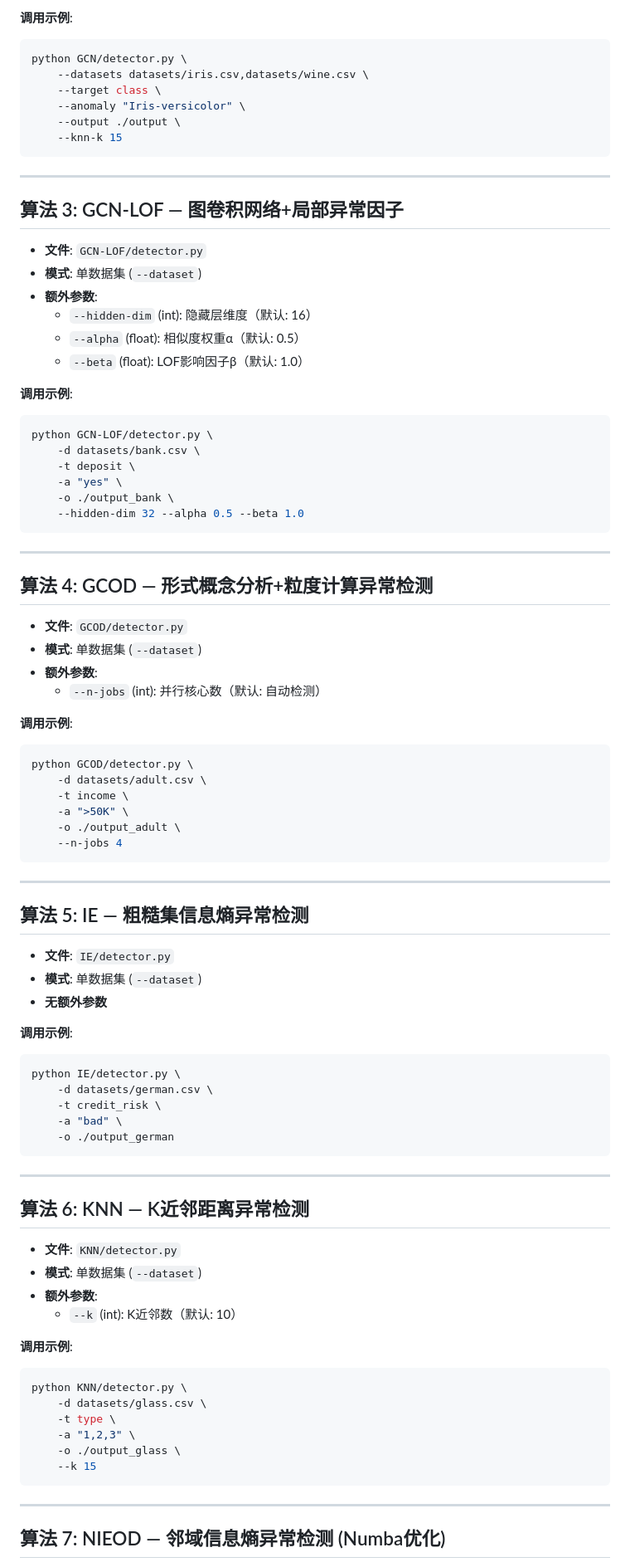
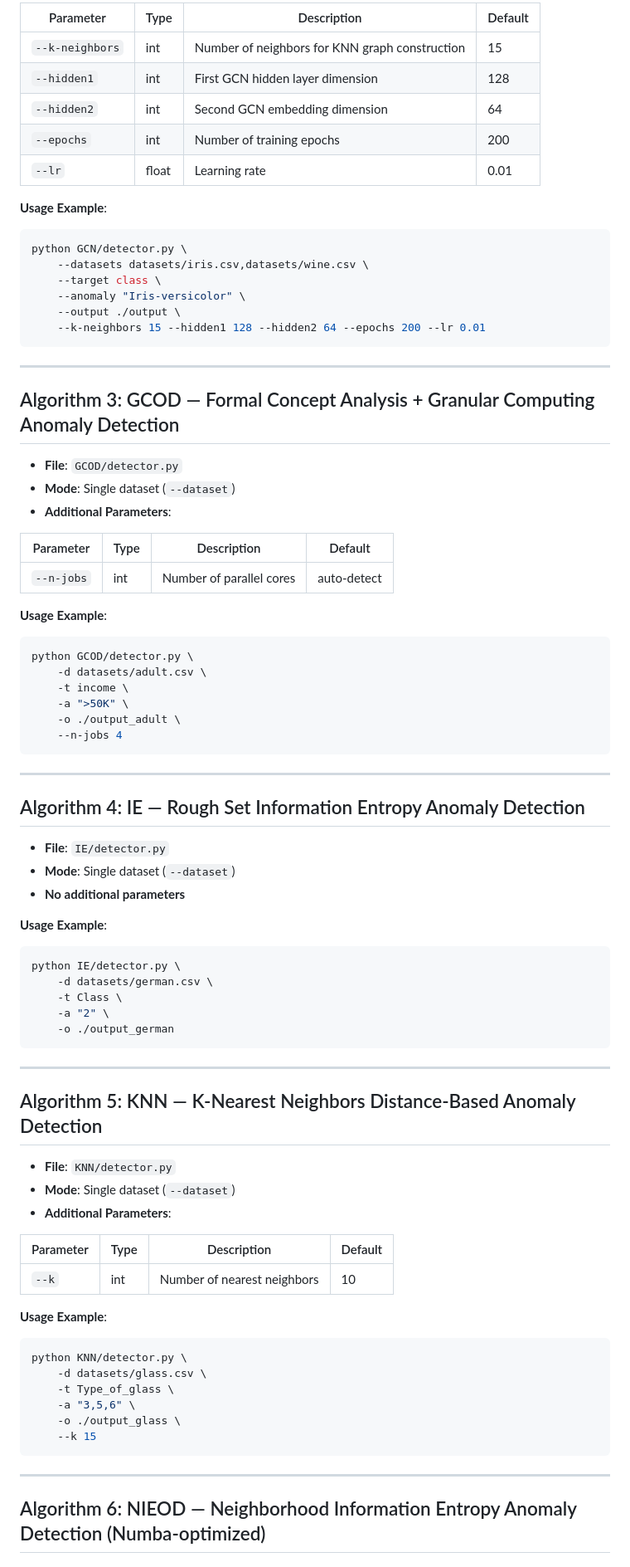
Before and after one commit to zhiyuandaoren/anomaly-detection-NMIGOD, a Markdown page: README.md, the part around one of its changes. Shown at 83% size. Drawn GitHub-style.

````diff
--- a/README.md
+++ b/README.md
@@ -63,45 +82,35 @@ python ADFNR/detector.py -d datasets/iris.csv -t class -a "Iris-versicolor" -o .
 
-**调用示例**:
+| Parameter       | Type  | Description                                    | Default |
+|-----------------|-------|------------------------------------------------|---------|
+| `--k-neighbors` | int   | Number of neighbors for KNN graph construction | 15      |
+| `--hidden1`     | int   | First GCN hidden layer dimension               | 128     |
+| `--hidden2`     | int   | Second GCN embedding dimension                 | 64      |
+| `--epochs`      | int   | Number of training epochs                      | 200     |
+| `--lr`          | float | Learning rate                                  | 0.01    |
+
+**Usage Example**:
 ```bash
 python GCN/detector.py \
     --datasets datasets/iris.csv,datasets/wine.csv \
     --target class \
     --anomaly "Iris-versicolor" \
     --output ./output \
-    --knn-k 15
+    --k-neighbors 15 --hidden1 128 --hidden2 64 --epochs 200 --lr 0.01
 ```
 
 ---
 
-## 算法 3: GCN-LOF — 图卷积网络+局部异常因子
+## Algorithm 3: GCOD — Formal Concept Analysis + Granular Computing Anomaly Detection
 
-- **文件**: `GCN-LOF/detector.py`
-- **模式**: 单数据集 (`--dataset`)
-- **额外参数**:
-  - `--hidden-dim` (int): 隐藏层维度（默认: 16）
-  - `--alpha` (float): 相似度权重α（默认: 0.5）
-  - `--beta` (float): LOF影响因子β（默认: 1.0）
+- **File**: `GCOD/detector.py`
+- **Mode**: Single dataset (`--dataset`)
+- **Additional Parameters**:
 
-**调用示例**:
-```bash
-python GCN-LOF/detector.py \
-    -d datasets/bank.csv \
-    -t deposit \
-    -a "yes" \
-    -o ./output_bank \
-    --hidden-dim 32 --alpha 0.5 --beta 1.0
-```
+| Parameter  | Type | Description                        | Default     |
+|------------|------|------------------------------------|-------------|
+| `--n-jobs` | int  | Number of parallel cores           | auto-detect |
 
----
-
-## 算法 4: GCOD — 形式概念分析+粒度计算异常检测
-
-- **文件**: `GCOD/detector.py`
-- **模式**: 单数据集 (`--dataset`)
-- **额外参数**:
-  - `--n-jobs` (int): 并行核心数（默认: 自动检测）
-
-**调用示例**:
+**Usage Example**:
 ```bash
 python GCOD/detector.py \
     -d datasets/adult.csv \
@@ -113,41 +122,44 @@ python GCOD/detector.py \
 
 ---
 
-## 算法 5: IE — 粗糙集信息熵异常检测
+## Algorithm 4: IE — Rough Set Information Entropy Anomaly Detection
 
-- **文件**: `IE/detector.py`
-- **模式**: 单数据集 (`--dataset`)
-- **无额外参数**
+- **File**: `IE/detector.py`
+- **Mode**: Single dataset (`--dataset`)
+- **No additional parameters**
 
-**调用示例**:
+**Usage Example**:
 ```bash
 python IE/detector.py \
     -d datasets/german.csv \
-    -t credit_risk \
-    -a "bad" \
+    -t Class \
+    -a "2" \
     -o ./output_german
 ```
 
 ---
 
-## 算法 6: KNN — K近邻距离异常检测
+## Algorithm 5: KNN — K-Nearest Neighbors Distance-Based Anomaly Detection
 
-- **文件**: `KNN/detector.py`
-- **模式**: 单数据集 (`--dataset`)
-- **额外参数**:
-  - `--k` (int): K近邻数（默认: 10）
+- **File**: `KNN/detector.py`
+- **Mode**: Single dataset (`--dataset`)
+- **Additional Parameters**:
 
-**调用示例**:
+| Parameter | Type | Description                    | Default |
+|-----------|------|--------------------------------|---------|
+| `--k`     | int  | Number of nearest neighbors    | 10      |
+
+**Usage Example**:
 ```bash
 python KNN/detector.py \
     -d datasets/glass.csv \
-    -t type \
-    -a "1,2,3" \
+    -t Type_of_glass \
+    -a "3,5,6" \
     -o ./output_glass \
     --k 15
 ```
 
 ---
 
-## 算法 7: NIEOD — 邻域信息熵异常检测 (Numba优化)
+## Algorithm 6: NIEOD — Neighborhood Information Entropy Anomaly Detection (Numba-optimized)
 
````
Also changed, not shown: other parts of README.md (+174 -86 lines).
